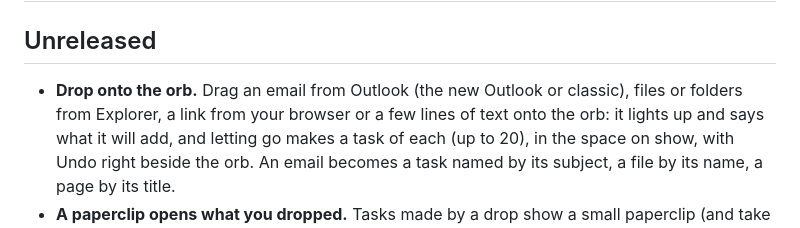
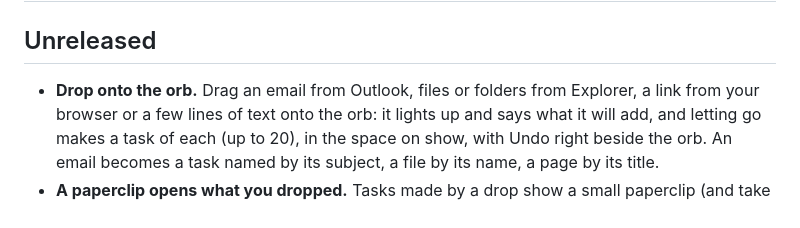
Before and after one commit to Exo-dread/tack, a Markdown page: CHANGELOG.md, the part around the change. Drawn GitHub-style.

```diff
--- a/CHANGELOG.md
+++ b/CHANGELOG.md
@@ -2,7 +2,7 @@
 
 ## Unreleased
 
-- **Drop onto the orb.** Drag an email from Outlook (the new Outlook or classic), files or folders from
+- **Drop onto the orb.** Drag an email from Outlook, files or folders from
   Explorer, a link from your browser or a few lines of text onto the orb: it lights up and says what it will
   add, and letting go makes a task of each (up to 20), in the space on show, with Undo right beside the orb.
   An email becomes a task named by its subject, a file by its name, a page by its title.
```
Also changed, not shown: README.md (+1 -1 lines).
